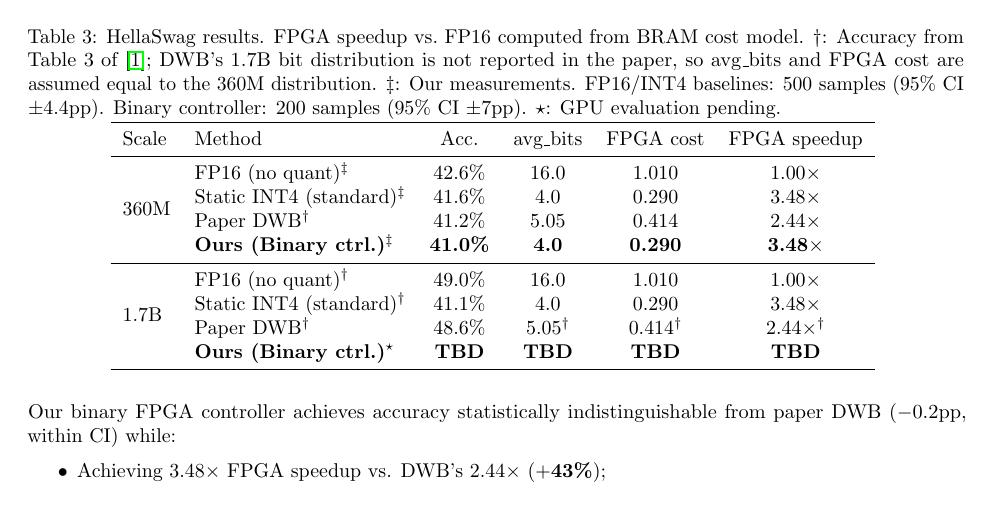
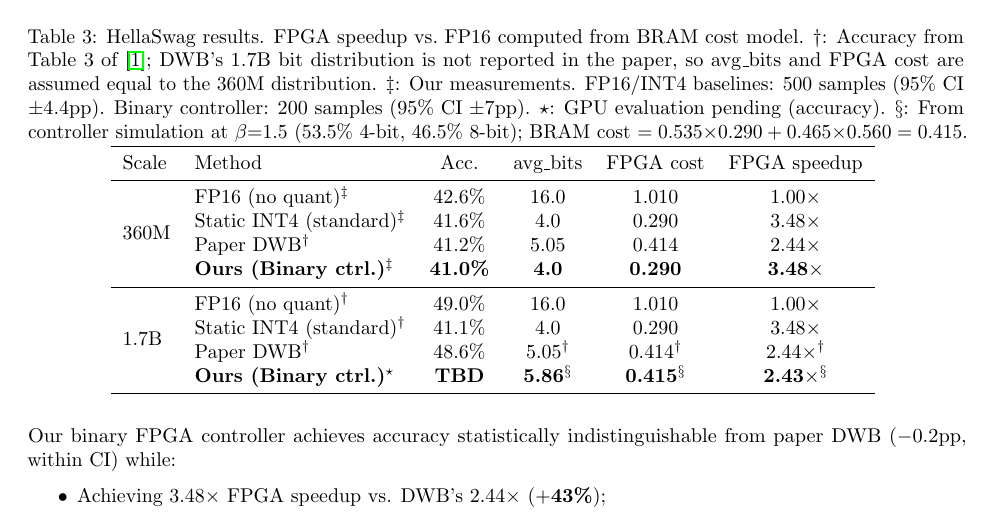
Before and after one commit to LonghornSilicon/dont-waste-bits, a LaTeX paper (research/paper/fpga_controller_paper.tex): part of page 6 of 10, cut so that both start at the same text. Compiled offline with pdfLaTeX.

Commit message:
research(results): fill 1.7B FPGA metrics from simulation in Table 1
avg_bits=5.86, FPGA cost=0.415, speedup=2.43x from beta=1.5 simulation
(53.5% 4-bit + 46.5% 8-bit). Accuracy still TBD pending Brev GPU run.
Added footnote S explaining simulation source.

```diff
--- a/research/paper/fpga_controller_paper.tex
+++ b/research/paper/fpga_controller_paper.tex
@@ -242,7 +242,7 @@ This two-stage design enables controller training on machines without GPU or suf
 
 \begin{table}[h]
 \centering
-\caption{HellaSwag results. FPGA speedup vs.\ FP16 computed from BRAM cost model. $\dagger$: Accuracy from Table 3 of~\cite{haeri2026dwb}; DWB's 1.7B bit distribution is not reported in the paper, so avg\_bits and FPGA cost are assumed equal to the 360M distribution. $\ddagger$: Our measurements. FP16/INT4 baselines: 500 samples (95\% CI $\pm$4.4pp). Binary controller: 200 samples (95\% CI $\pm$7pp). $\star$: GPU evaluation pending.}
+\caption{HellaSwag results. FPGA speedup vs.\ FP16 computed from BRAM cost model. $\dagger$: Accuracy from Table 3 of~\cite{haeri2026dwb}; DWB's 1.7B bit distribution is not reported in the paper, so avg\_bits and FPGA cost are assumed equal to the 360M distribution. $\ddagger$: Our measurements. FP16/INT4 baselines: 500 samples (95\% CI $\pm$4.4pp). Binary controller: 200 samples (95\% CI $\pm$7pp). $\star$: GPU evaluation pending (accuracy). $\S$: From controller simulation at $\beta{=}1.5$ (53.5\% 4-bit, 46.5\% 8-bit); BRAM cost $= 0.535{\times}0.290 + 0.465{\times}0.560 = 0.415$.}
 \begin{tabular}{llcccc}
 \toprule
 Scale & Method & Acc. & avg\_bits & FPGA cost & FPGA speedup \\
@@ -255,7 +255,7 @@ Scale & Method & Acc. & avg\_bits & FPGA cost & FPGA speedup \\
 \multirow{4}{*}{1.7B} & FP16 (no quant)$^\dagger$ & 49.0\% & 16.0 & 1.010 & 1.00$\times$ \\
  & Static INT4 (standard)$^\dagger$ & 41.1\% & 4.0 & 0.290 & 3.48$\times$ \\
  & Paper DWB$^\dagger$ & 48.6\% & 5.05$^\dagger$ & 0.414$^\dagger$ & 2.44$\times$$^\dagger$ \\
- & \textbf{Ours (Binary ctrl.)}$^\star$ & \textbf{TBD} & \textbf{TBD} & \textbf{TBD} & \textbf{TBD} \\
+ & \textbf{Ours (Binary ctrl.)}$^\star$ & \textbf{TBD} & \textbf{5.86}$^\S$ & \textbf{0.415}$^\S$ & \textbf{2.43}$\times$$^\S$ \\
 \bottomrule
 \end{tabular}
 \label{tab:main}
```
Also changed, not shown: research/research-state.yaml (+2 -2 lines).
